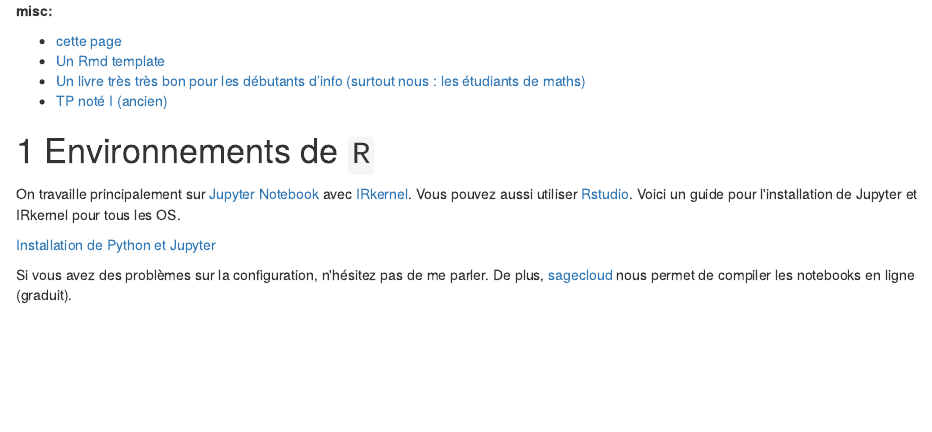
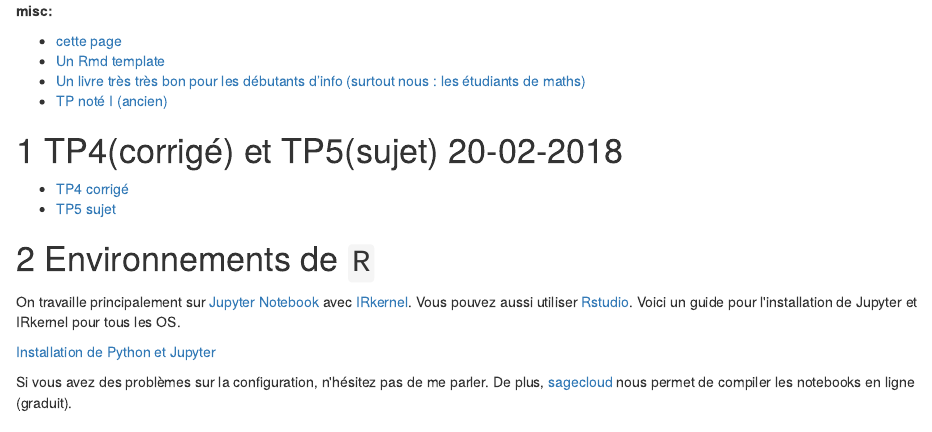
Before and after one commit to MGIMM/4M015, an R Markdown document (rmq/4M074.Rmd): the page in a window 1100 px wide, from 590 px down before the commit and from 610 px down after it, so that both start at the same text. The pictures show the output file rmq/4M074.html that the author committed with the source, opened offline.

Commit message:
add TP4 corrige et TP5 sujet car moodle ne fonctionne pas

````diff
--- a/rmq/4M074.Rmd
+++ b/rmq/4M074.Rmd
@@ -96,6 +96,14 @@ poser des questions ou corriger mon français.
  * [Un livre très très bon pour les débutants d'info (surtout nous : les étudiants de maths)](https://info201.github.io/index.html)
  * [TP noté I
    (ancien)](https://mgimm.github.io/blog/public/pdf/TP_not%C3%A9_I(Gr.2)_corrig%C3%A9.zip)
+
+# TP4(corrigé) et TP5(sujet) 20-02-2018
+
+ * [TP4 corrigé](https://mgimm.github.io/TP/doc/TP4_corrige.zip)
+ * [TP5 sujet](https://mgimm.github.io/TP/doc/TP5_sujet.zip)
+
+
+
 
 # Environnements de ```R```
 
````
Also changed, not shown: rmq/4M074.html, 2 other files.
